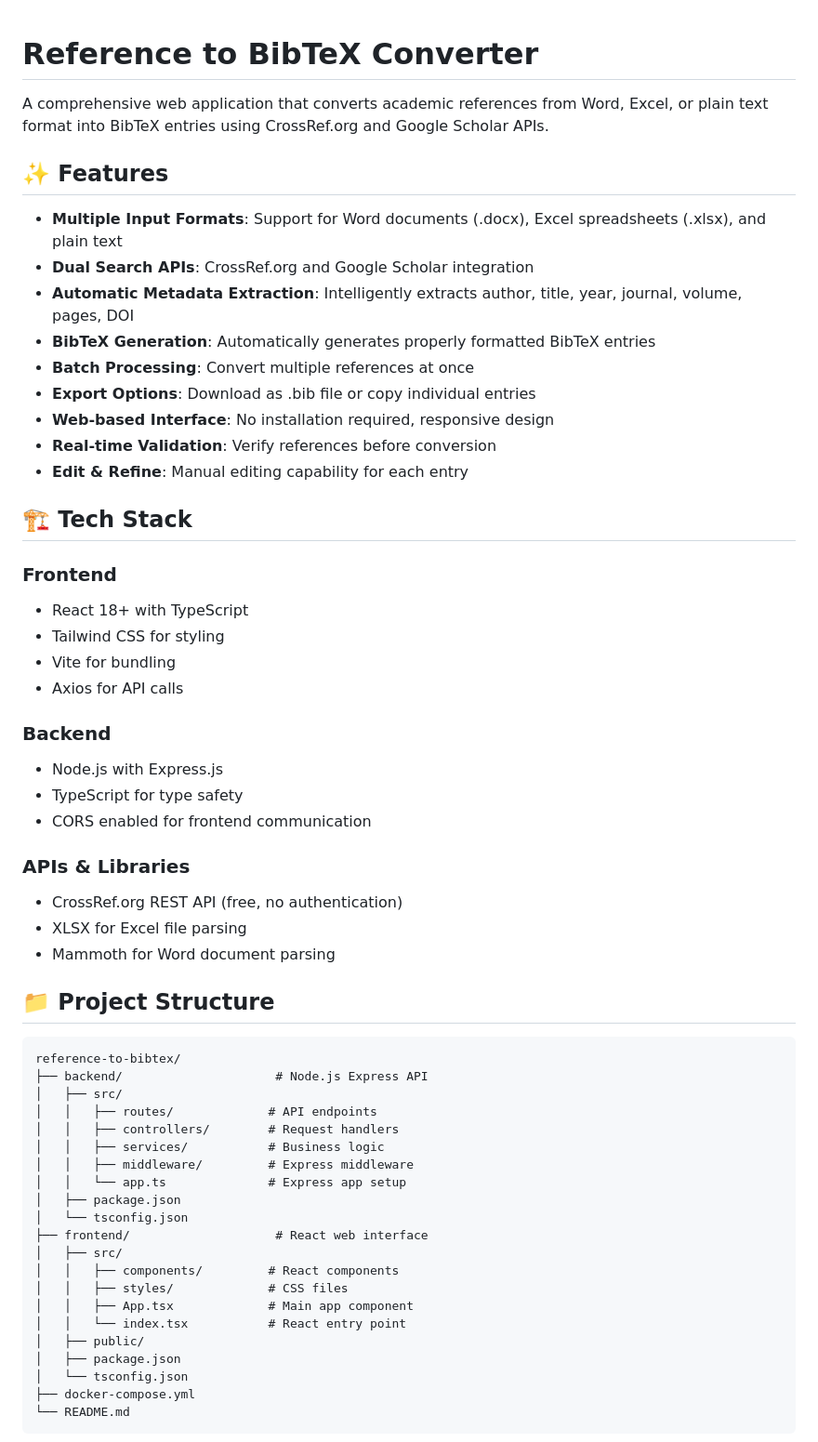
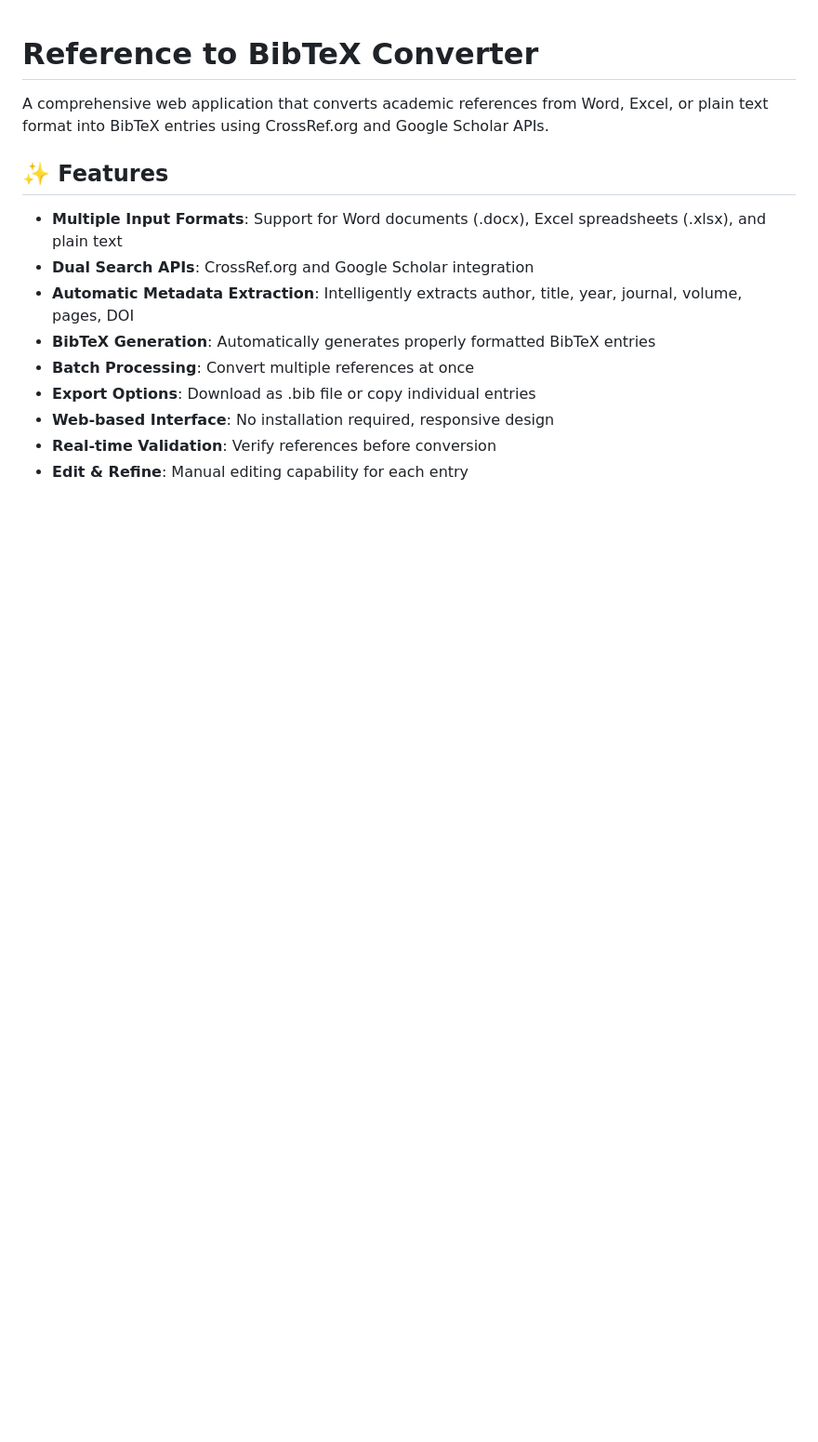
Before and after one commit to ibrahim85/reference-to-bibtex, a Markdown page: README.md, the part around one of its changes. Shown at 93% size. Drawn GitHub-style; blank space fills up the shorter version.

Commit message:
Refactor README by removing several sections
Removed tech stack, project structure, quick start, configuration, contributing, support sections from README.md.

````diff
--- a/README.md
+++ b/README.md
@@ -14,47 +14,4 @@ A comprehensive web application that converts academic references from Word, Exc
 - **Real-time Validation**: Verify references before conversion
 - **Edit & Refine**: Manual editing capability for each entry
 
-## 🏗️ Tech Stack
 
-### Frontend
-- React 18+ with TypeScript
-- Tailwind CSS for styling
-- Vite for bundling
-- Axios for API calls
-
-### Backend
-- Node.js with Express.js
-- TypeScript for type safety
-- CORS enabled for frontend communication
-
-### APIs & Libraries
-- CrossRef.org REST API (free, no authentication)
-- XLSX for Excel file parsing
-- Mammoth for Word document parsing
-
-## 📁 Project Structure
-
-```
-reference-to-bibtex/
-├── backend/                     # Node.js Express API
-│   ├── src/
-│   │   ├── routes/             # API endpoints
-│   │   ├── controllers/        # Request handlers
-│   │   ├── services/           # Business logic
-│   │   ├── middleware/         # Express middleware
-│   │   └── app.ts              # Express app setup
-│   ├── package.json
-│   └── tsconfig.json
-├── frontend/                    # React web interface
-│   ├── src/
-│   │   ├── components/         # React components
-│   │   ├── styles/             # CSS files
-│   │   ├── App.tsx             # Main app component
-│   │   └── index.tsx           # React entry point
-│   ├── public/
-│   ├── package.json
-│   └── tsconfig.json
-├── docker-compose.yml
-└── README.md
-```
-
````
Also changed, not shown: other parts of README.md (+0 -69 lines).
